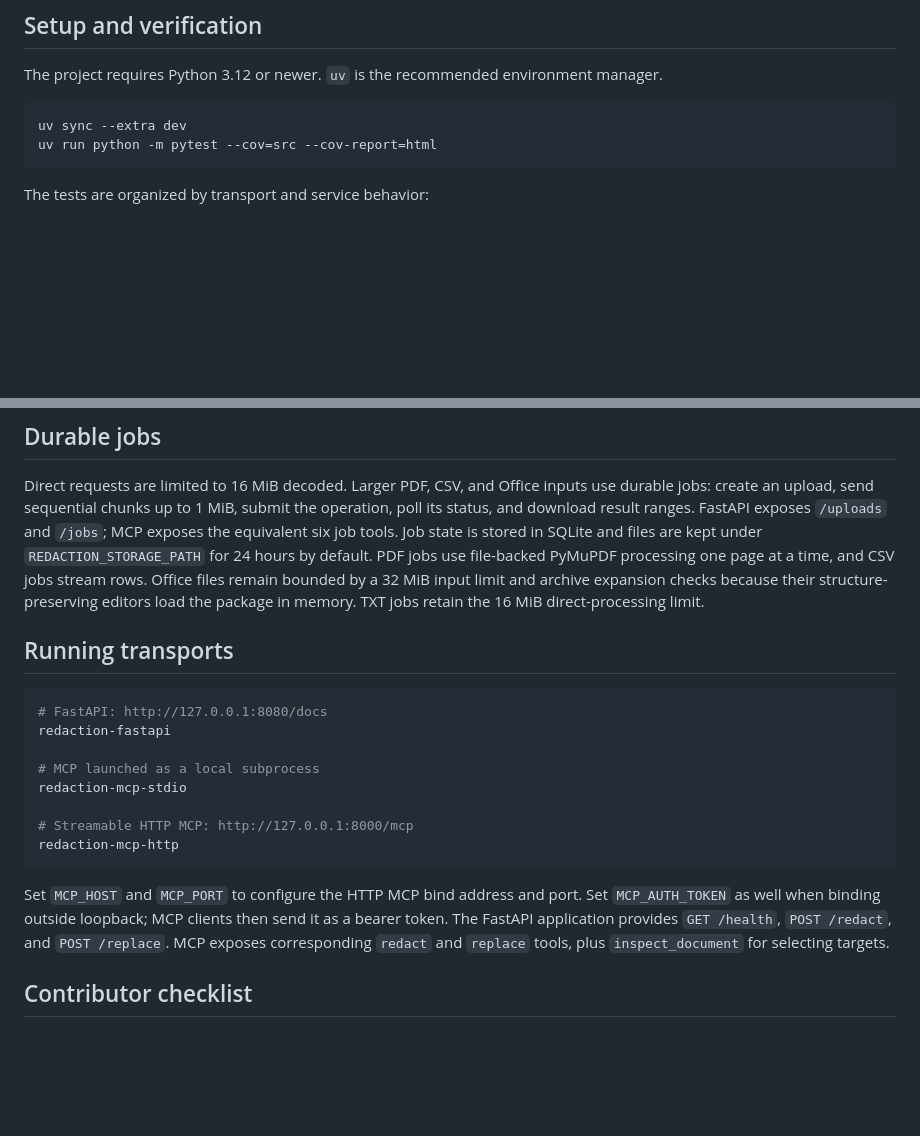
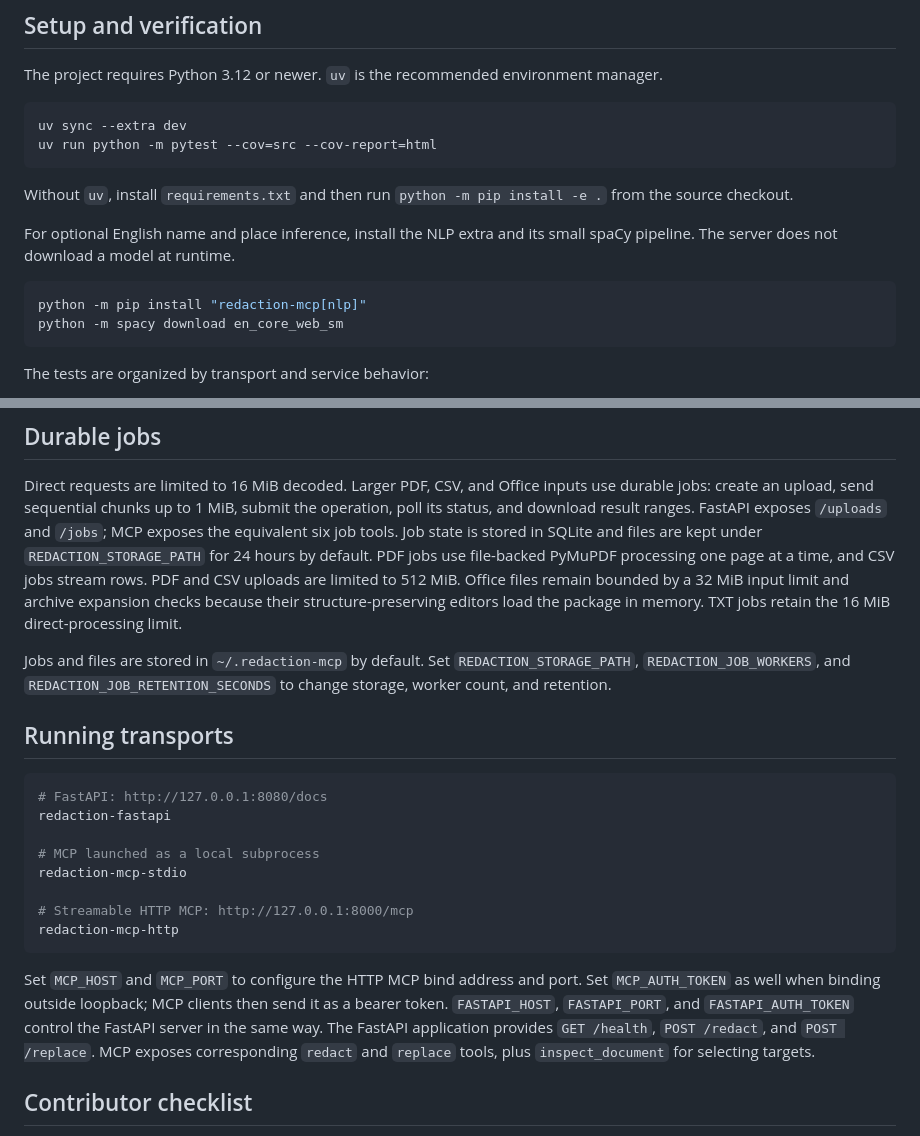
Before and after one commit to hardyslays/redaction-mcp, a Markdown page: DEVELOPMENT.md, 2 parts joined by grey strips. Rendered like a GitHub page; blank space fills up the shorter version.

````diff
--- a/DEVELOPMENT.md
+++ b/DEVELOPMENT.md
@@ -30,6 +30,17 @@ manager.
 ```bash
 uv sync --extra dev
 uv run python -m pytest --cov=src --cov-report=html
+```
+
+Without `uv`, install `requirements.txt` and then run
+`python -m pip install -e .` from the source checkout.
+
+For optional English name and place inference, install the NLP extra and its
+small spaCy pipeline. The server does not download a model at runtime.
+
+```bash
+python -m pip install "redaction-mcp[nlp]"
+python -m spacy download en_core_web_sm
 ```
 
 The tests are organized by transport and service behavior:
@@ -273,9 +284,15 @@ poll its status, and download result ranges. FastAPI exposes `/uploads` and
 SQLite and files are kept under `REDACTION_STORAGE_PATH` for 24 hours by
 default. PDF jobs use file-backed PyMuPDF processing one page at a time, and
 CSV jobs stream rows.
+PDF and CSV uploads are limited to 512 MiB.
 Office files remain bounded by a 32 MiB input limit and archive expansion
 checks because their structure-preserving editors load the package in memory.
 TXT jobs retain the 16 MiB direct-processing limit.
+
+Jobs and files are stored in `~/.redaction-mcp` by default. Set
+`REDACTION_STORAGE_PATH`, `REDACTION_JOB_WORKERS`, and
+`REDACTION_JOB_RETENTION_SECONDS` to change storage, worker count, and
+retention.
 
 ## Running transports
 
@@ -292,7 +309,9 @@ redaction-mcp-http
 
 Set `MCP_HOST` and `MCP_PORT` to configure the HTTP MCP bind address and port.
 Set `MCP_AUTH_TOKEN` as well when binding outside loopback; MCP clients then
-send it as a bearer token. The FastAPI application provides `GET /health`,
+send it as a bearer token. `FASTAPI_HOST`, `FASTAPI_PORT`, and
+`FASTAPI_AUTH_TOKEN` control the FastAPI server in the same way. The FastAPI
+application provides `GET /health`,
 `POST /redact`, and `POST /replace`. MCP exposes corresponding `redact` and
 `replace` tools, plus `inspect_document` for selecting targets.
 
````
Also changed, not shown: README.md (+36 -100 lines), docs/images/chat_session.png (added), docs/images/features-after.png (added), docs/images/features-before.png (added), docs/images/invoice-after.png (added), docs/images/invoice-before.png (added), 3 other files.
